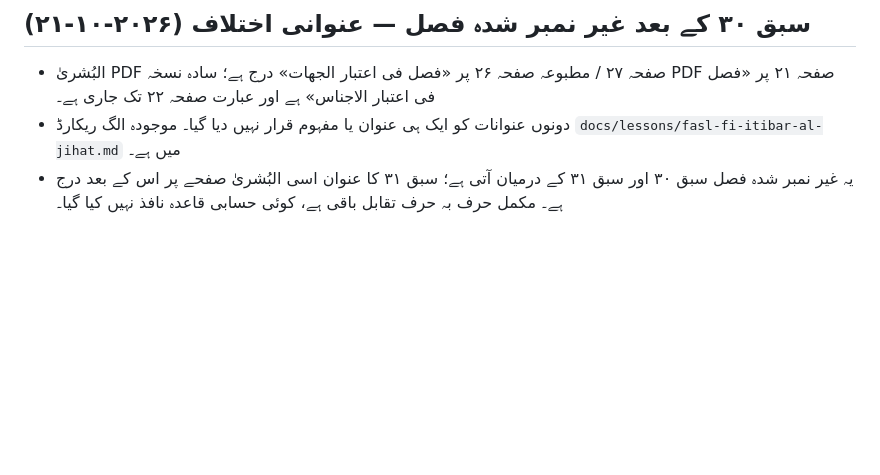
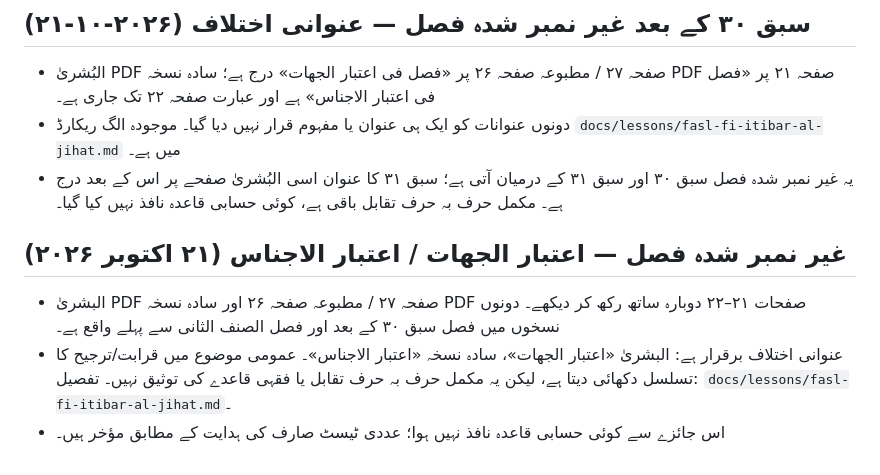
Before and after one commit to hafiz327gb/miras, a Markdown page: docs/source-register.md, the part around the change. Rendered like a GitHub page; blank space fills up the shorter version.

Commit message:
Record renewed visual comparison of intermediate section

```diff
--- a/docs/source-register.md
+++ b/docs/source-register.md
@@ -292,3 +292,10 @@
 - البُشریٰ PDF صفحہ ۲۷ / مطبوعہ صفحہ ۲۶ پر «فصل فی اعتبار الجهات» درج ہے؛ سادہ نسخہ PDF صفحہ ۲۱ پر «فصل فی اعتبار الاجناس» ہے اور عبارت صفحہ ۲۲ تک جاری ہے۔
 - دونوں عنوانات کو ایک ہی عنوان یا مفہوم قرار نہیں دیا گیا۔ موجودہ الگ ریکارڈ `docs/lessons/fasl-fi-itibar-al-jihat.md` میں ہے۔
 - یہ غیر نمبر شدہ فصل سبق ۳۰ اور سبق ۳۱ کے درمیان آتی ہے؛ سبق ۳۱ کا عنوان اسی البُشریٰ صفحے پر اس کے بعد درج ہے۔ مکمل حرف بہ حرف تقابل باقی ہے، کوئی حسابی قاعدہ نافذ نہیں کیا گیا۔
+
+
+## غیر نمبر شدہ فصل — اعتبار الجهات / اعتبار الاجناس (۲۱ اکتوبر ۲۰۲۶)
+
+- البشریٰ PDF صفحہ ۲۷ / مطبوعہ صفحہ ۲۶ اور سادہ نسخہ PDF صفحات ۲۱–۲۲ دوبارہ ساتھ رکھ کر دیکھے۔ دونوں نسخوں میں فصل سبق ۳۰ کے بعد اور فصل الصنف الثانی سے پہلے واقع ہے۔
+- عنوانی اختلاف برقرار ہے: البشریٰ «اعتبار الجهات»، سادہ نسخہ «اعتبار الاجناس»۔ عمومی موضوع میں قرابت/ترجیح کا تسلسل دکھائی دیتا ہے، لیکن یہ مکمل حرف بہ حرف تقابل یا فقہی قاعدے کی توثیق نہیں۔ تفصیل: `docs/lessons/fasl-fi-itibar-al-jihat.md`۔
+- اس جائزے سے کوئی حسابی قاعدہ نافذ نہیں ہوا؛ عددی ٹیسٹ صارف کی ہدایت کے مطابق مؤخر ہیں۔
```
